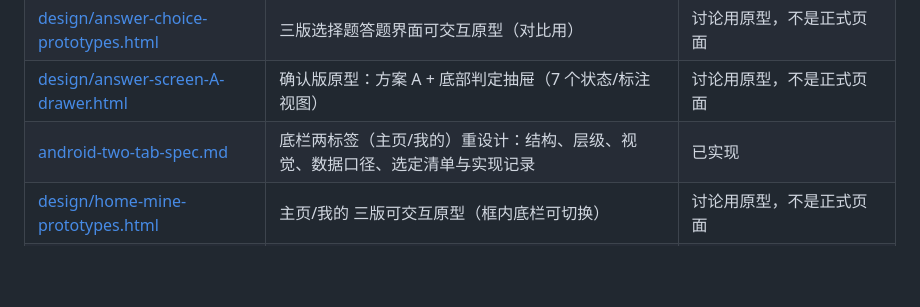
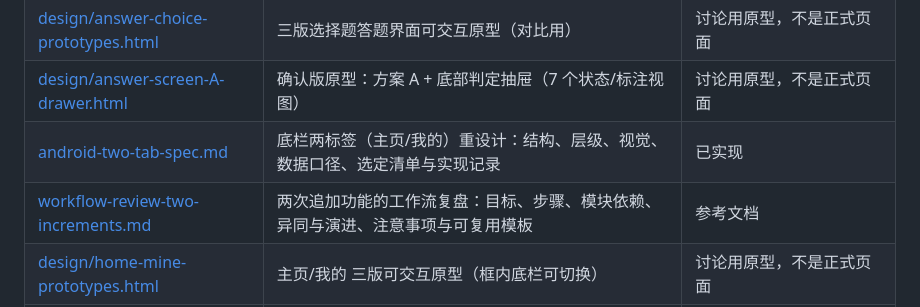
Before and after one commit to xiao-ranbei/nihongo-doushi, a Markdown page: docs/README.md, the part around the change. Rendered like a GitHub page; blank space fills up the shorter version.

```diff
--- a/docs/README.md
+++ b/docs/README.md
@@ -20,6 +20,7 @@
 | [design/answer-choice-prototypes.html](design/answer-choice-prototypes.html) | 三版选择题答题界面可交互原型（对比用） | 讨论用原型，不是正式页面 |
 | [design/answer-screen-A-drawer.html](design/answer-screen-A-drawer.html) | 确认版原型：方案 A + 底部判定抽屉（7 个状态/标注视图） | 讨论用原型，不是正式页面 |
 | [android-two-tab-spec.md](android-two-tab-spec.md) | 底栏两标签（主页/我的）重设计：结构、层级、视觉、数据口径、选定清单与实现记录 | 已实现 |
+| [workflow-review-two-increments.md](workflow-review-two-increments.md) | 两次追加功能的工作流复盘：目标、步骤、模块依赖、异同与演进、注意事项与可复用模板 | 参考文档 |
 | [design/home-mine-prototypes.html](design/home-mine-prototypes.html) | 主页/我的 三版可交互原型（框内底栏可切换） | 讨论用原型，不是正式页面 |
 | [design/icon-concepts/](design/icon-concepts/) | 应用图标方向 1「あ・纸页」资产（已轮廓化，含 VectorDrawable）与生成/自检脚本 | 可接入 |
 
```
Also changed, not shown: docs/workflow-review-two-increments.md (added, +238 -0 lines).
